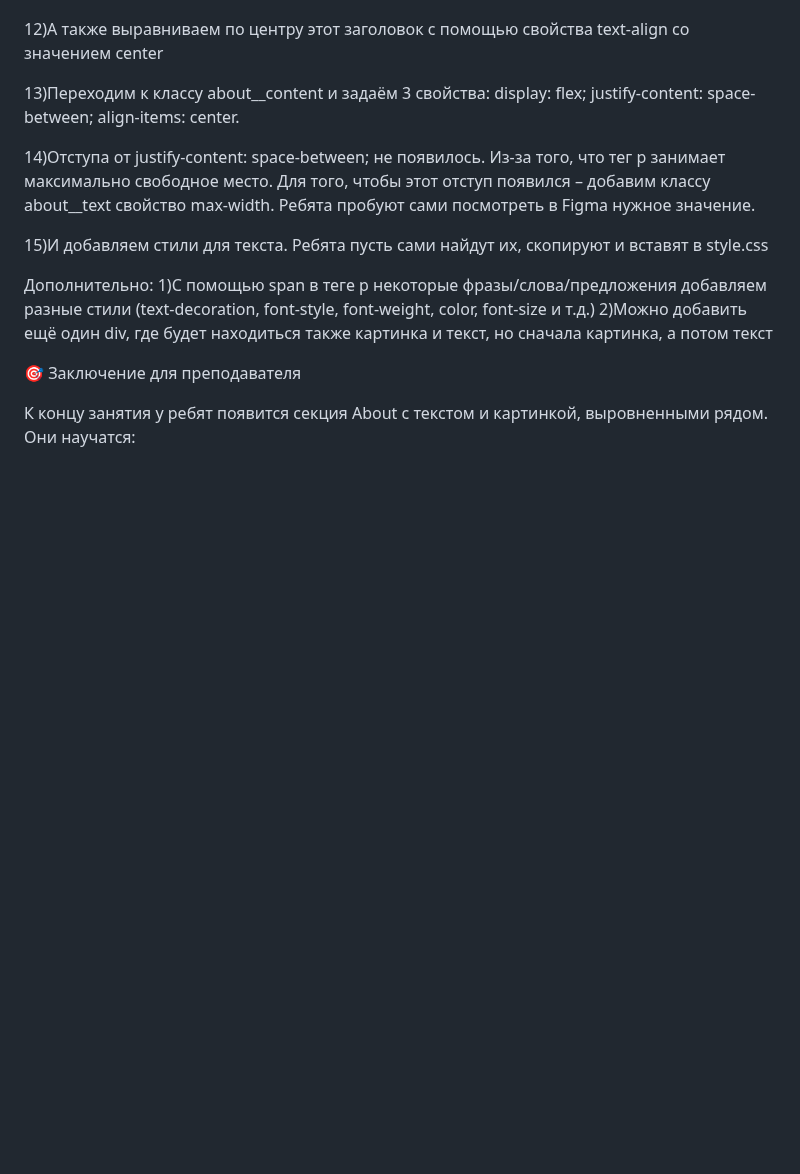
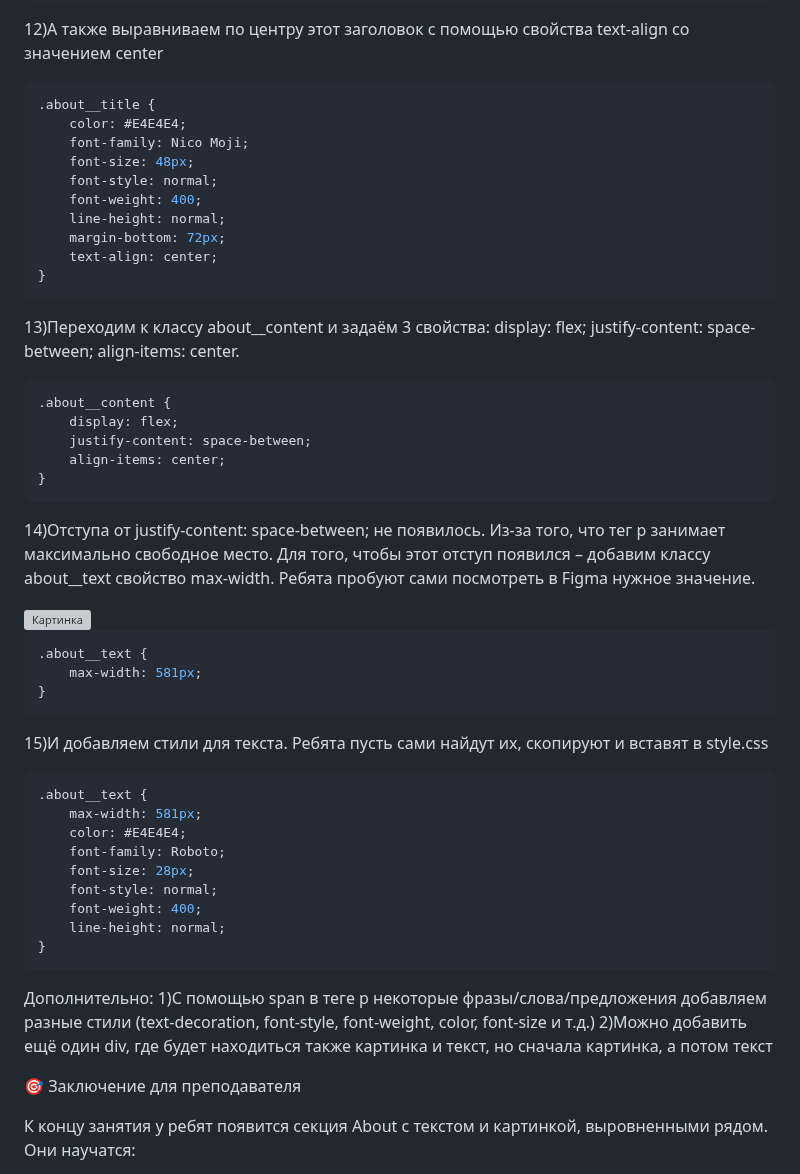
Before and after one commit to MrRezvan/it-compot-frontend-lessons, a Markdown page: Сайт-визитка/about.md, the part around one of its changes. Rendered like a GitHub page; blank space fills up the shorter version; grey boxes are pictures that could not be loaded.

````diff
--- a/Сайт-визитка/about.md
+++ b/Сайт-визитка/about.md
@@ -42,11 +124,45 @@ About
 12)А также выравниваем по центру этот заголовок с помощью свойства text-align со значением center
-
+```css
+.about__title {
+	color: #E4E4E4;
+	font-family: Nico Moji;
+	font-size: 48px;
+	font-style: normal;
+	font-weight: 400;
+	line-height: normal;
+	margin-bottom: 72px;
+	text-align: center;
+}
+```
 13)Переходим к классу about__content и задаём 3 свойства: display: flex; justify-content: space-between; align-items: center.
-
+```css
+.about__content {
+	display: flex;
+	justify-content: space-between;
+	align-items: center;
+}
+```
 14)Отступа от justify-content: space-between; не появилось. Из-за того, что тег p занимает максимально свободное место. Для того, чтобы этот отступ появился – добавим классу about__text свойство max-width. Ребята пробуют сами посмотреть в Figma нужное значение.
 
+<img src="images Picture(65).png" alt="Картинка">
+
+```css
+.about__text {
+	max-width: 581px;
+}
+```
 15)И добавляем стили для текста. Ребята пусть сами найдут их, скопируют и вставят в style.css
-
+```css
+.about__text {
+	max-width: 581px;
+	color: #E4E4E4;
+	font-family: Roboto;
+	font-size: 28px;
+	font-style: normal;
+	font-weight: 400;
+	line-height: normal;
+}
+```
 Дополнительно:
 1)С помощью span в теге p некоторые фразы/слова/предложения добавляем разные стили (text-decoration, font-style, font-weight, color, font-size и т.д.)
 2)Можно добавить ещё один div, где будет находиться также картинка и текст, но сначала картинка, а потом текст
````
Also changed, not shown: other parts of Сайт-визитка/about.md (+91 -9 lines).
